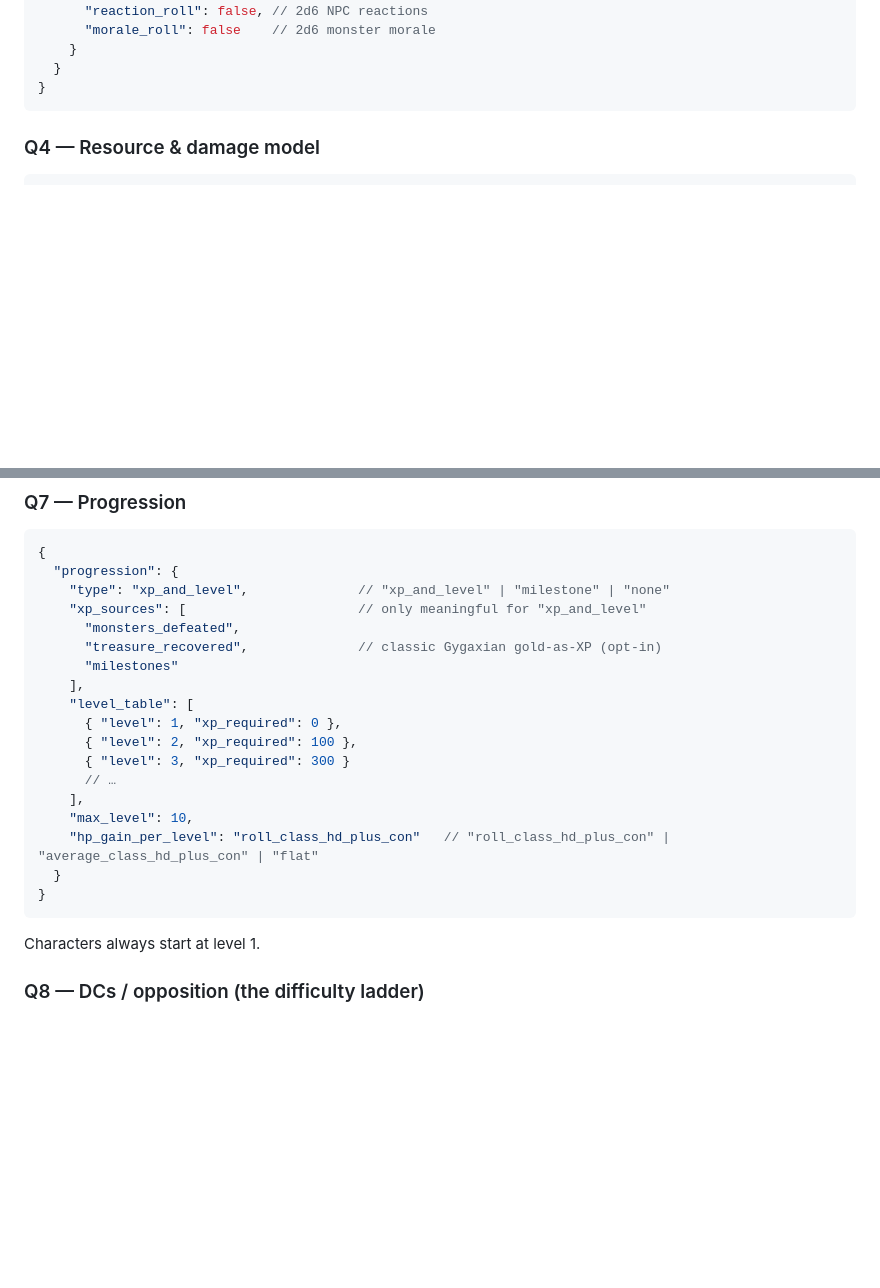
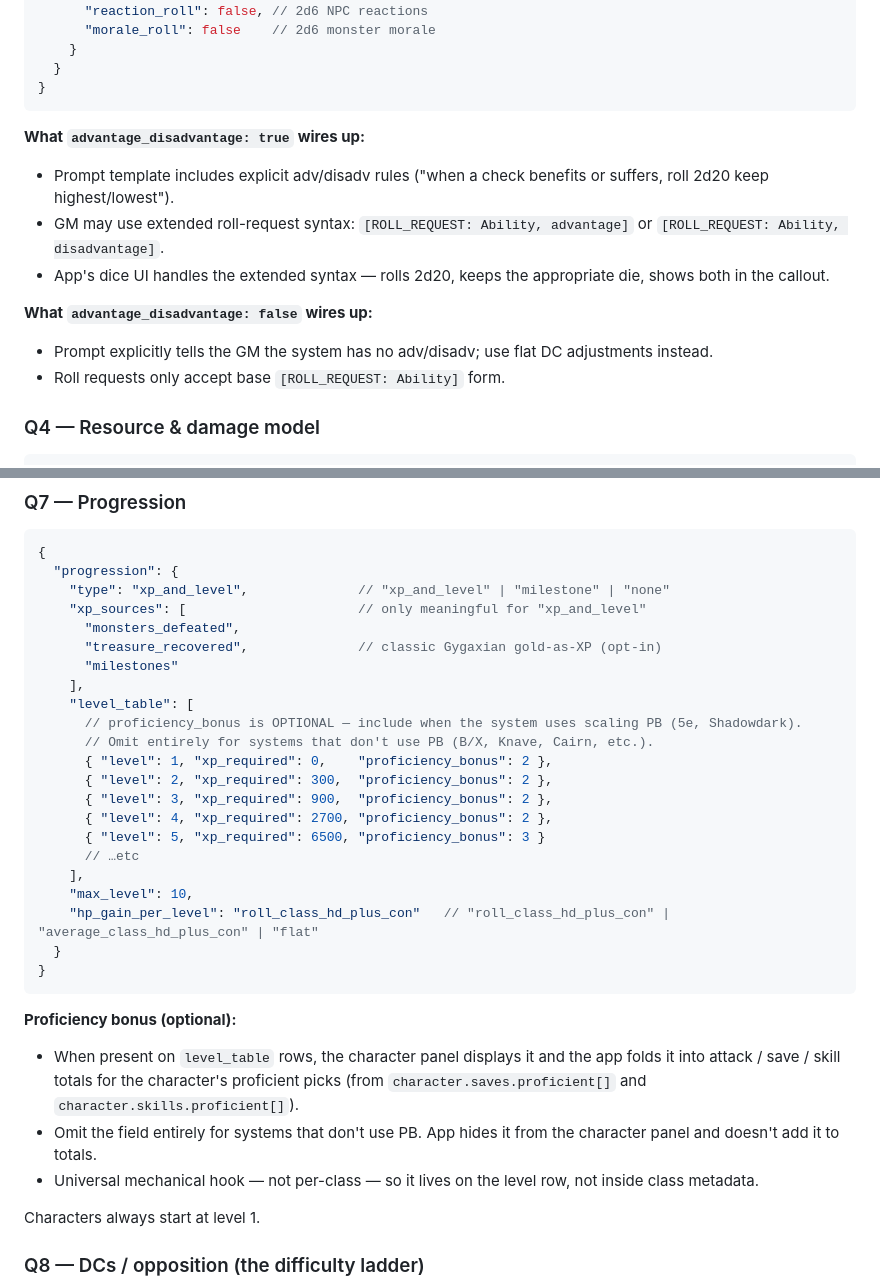
Before and after one commit to joshmace/gm-ai-dungeon-crawler, a Markdown page: RULES_SCHEMA_PLAN.md, 2 parts joined by grey strips. Rendered like a GitHub page; blank space fills up the shorter version.

````diff
--- a/RULES_SCHEMA_PLAN.md
+++ b/RULES_SCHEMA_PLAN.md
@@ -79,6 +109,15 @@ No `tags` field for v1 (can add later for pack-picker filtering).
   }
 }
 ```
+
+**What `advantage_disadvantage: true` wires up:**
+- Prompt template includes explicit adv/disadv rules ("when a check benefits or suffers, roll 2d20 keep highest/lowest").
+- GM may use extended roll-request syntax: `[ROLL_REQUEST: Ability, advantage]` or `[ROLL_REQUEST: Ability, disadvantage]`.
+- App's dice UI handles the extended syntax — rolls 2d20, keeps the appropriate die, shows both in the callout.
+
+**What `advantage_disadvantage: false` wires up:**
+- Prompt explicitly tells the GM the system has no adv/disadv; use flat DC adjustments instead.
+- Roll requests only accept base `[ROLL_REQUEST: Ability]` form.
 
 ### Q4 — Resource & damage model
 
@@ -171,16 +210,25 @@ Prose-based effects. The app tracks which conditions are active; the GM applies
       "milestones"
     ],
     "level_table": [
-      { "level": 1, "xp_required": 0 },
-      { "level": 2, "xp_required": 100 },
-      { "level": 3, "xp_required": 300 }
-      // …
+      // proficiency_bonus is OPTIONAL — include when the system uses scaling PB (5e, Shadowdark).
+      // Omit entirely for systems that don't use PB (B/X, Knave, Cairn, etc.).
+      { "level": 1, "xp_required": 0,    "proficiency_bonus": 2 },
+      { "level": 2, "xp_required": 300,  "proficiency_bonus": 2 },
+      { "level": 3, "xp_required": 900,  "proficiency_bonus": 2 },
+      { "level": 4, "xp_required": 2700, "proficiency_bonus": 2 },
+      { "level": 5, "xp_required": 6500, "proficiency_bonus": 3 }
+      // …etc
     ],
     "max_level": 10,
     "hp_gain_per_level": "roll_class_hd_plus_con"   // "roll_class_hd_plus_con" | "average_class_hd_plus_con" | "flat"
   }
 }
 ```
+
+**Proficiency bonus (optional):**
+- When present on `level_table` rows, the character panel displays it and the app folds it into attack / save / skill totals for the character's proficient picks (from `character.saves.proficient[]` and `character.skills.proficient[]`).
+- Omit the field entirely for systems that don't use PB. App hides it from the character panel and doesn't add it to totals.
+- Universal mechanical hook — not per-class — so it lives on the level row, not inside class metadata.
 
 Characters always start at level 1.
 
````
Also changed, not shown: other parts of RULES_SCHEMA_PLAN.md (+34 -4 lines).
